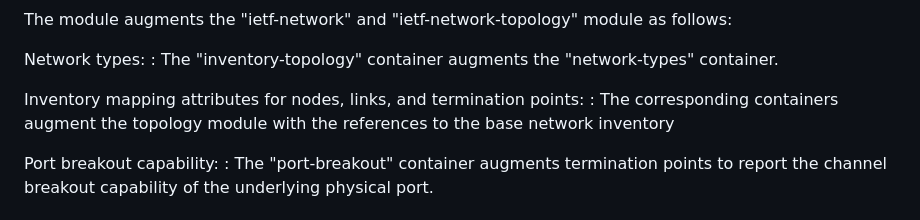
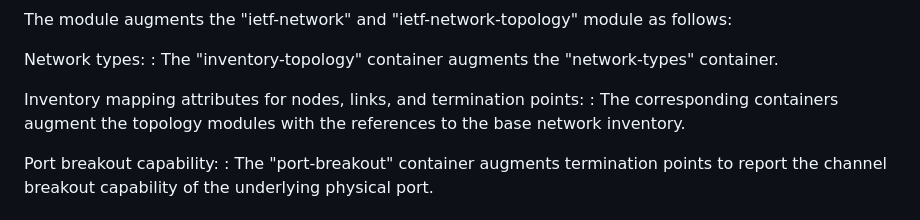
Before and after one commit to ietf-ivy-wg/network-inventory-topology, a Markdown page: draft-ietf-ivy-network-inventory-topology.md, the part around one of its changes. Rendered like a GitHub page.

Commit message:
Fix typos in inventory topology document

```diff
--- a/draft-ietf-ivy-network-inventory-topology.md
+++ b/draft-ietf-ivy-network-inventory-topology.md
@@ -238,7 +238,7 @@ Network types:
   "network-types" container.
 
 Inventory mapping attributes for nodes, links, and termination points:
-: The corresponding containers augment the topology module with the references to the base network inventory
+: The corresponding containers augment the topology modules with the references to the base network inventory.
 
 Port breakout capability:
 : The "port-breakout" container augments termination points
```
Also changed, not shown: other parts of draft-ietf-ivy-network-inventory-topology.md (+1 -1 lines).
